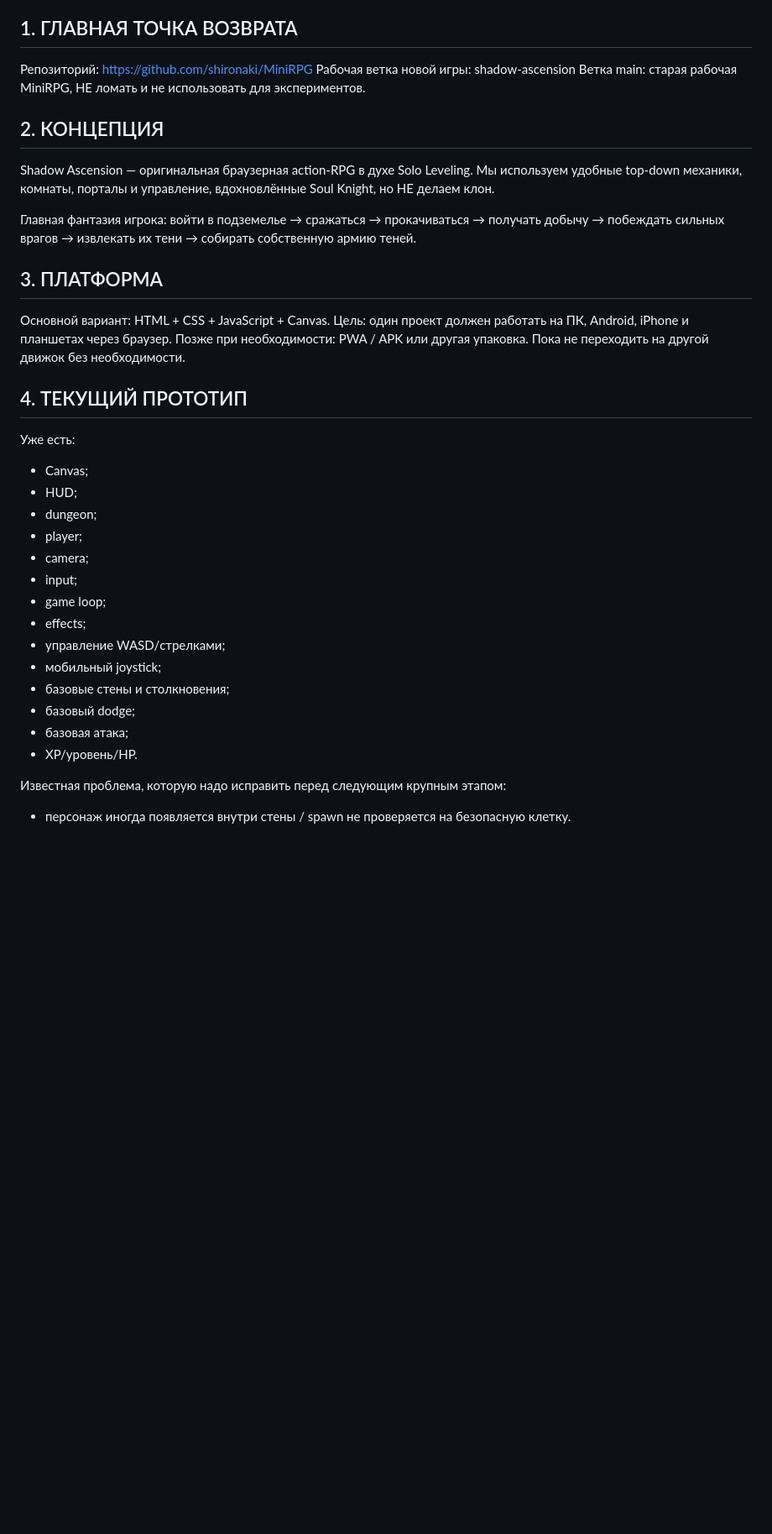
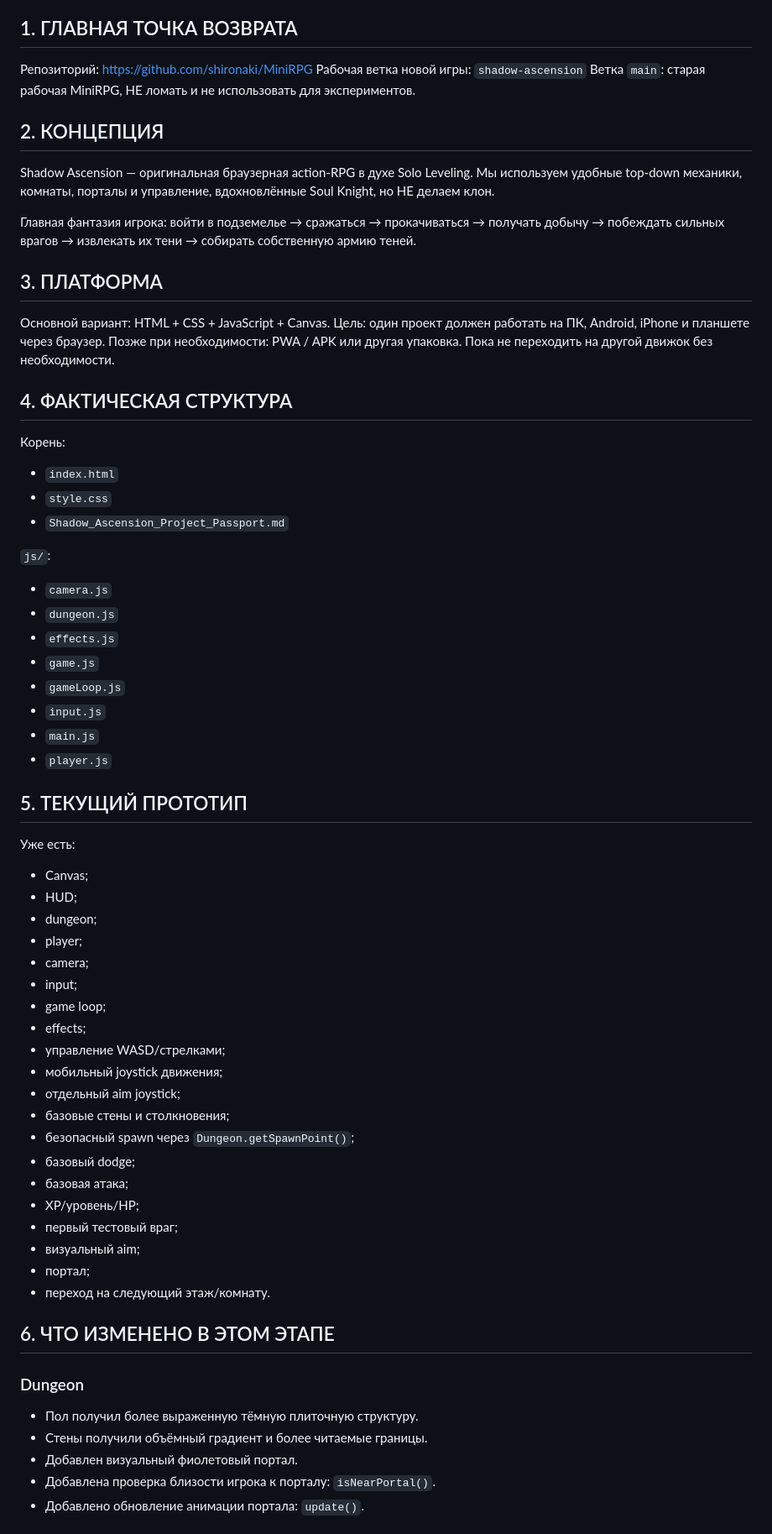
Before and after one commit to shironaki/MiniRPG, a Markdown page: Shadow_Ascension_Project_Passport.md, the part around one of its changes. Shown at 84% size. Rendered like a GitHub page; blank space fills up the shorter version.

```diff
--- a/Shadow_Ascension_Project_Passport.md
+++ b/Shadow_Ascension_Project_Passport.md
@@ -4,8 +4,8 @@
 
 ## 1. ГЛАВНАЯ ТОЧКА ВОЗВРАТА
 Репозиторий: https://github.com/shironaki/MiniRPG
-Рабочая ветка новой игры: shadow-ascension
-Ветка main: старая рабочая MiniRPG, НЕ ломать и не использовать для экспериментов.
+Рабочая ветка новой игры: `shadow-ascension`
+Ветка `main`: старая рабочая MiniRPG, НЕ ломать и не использовать для экспериментов.
 
 ## 2. КОНЦЕПЦИЯ
 Shadow Ascension — оригинальная браузерная action-RPG в духе Solo Leveling.
@@ -16,11 +16,27 @@ Shadow Ascension — оригинальная браузерная action-RPG в
 
 ## 3. ПЛАТФОРМА
 Основной вариант: HTML + CSS + JavaScript + Canvas.
-Цель: один проект должен работать на ПК, Android, iPhone и планшетах через браузер.
+Цель: один проект должен работать на ПК, Android, iPhone и планшете через браузер.
 Позже при необходимости: PWA / APK или другая упаковка.
 Пока не переходить на другой движок без необходимости.
 
-## 4. ТЕКУЩИЙ ПРОТОТИП
+## 4. ФАКТИЧЕСКАЯ СТРУКТУРА
+Корень:
+- `index.html`
+- `style.css`
+- `Shadow_Ascension_Project_Passport.md`
+
+`js/`:
+- `camera.js`
+- `dungeon.js`
+- `effects.js`
+- `game.js`
+- `gameLoop.js`
+- `input.js`
+- `main.js`
+- `player.js`
+
+## 5. ТЕКУЩИЙ ПРОТОТИП
 Уже есть:
 - Canvas;
 - HUD;
@@ -31,12 +47,23 @@ Shadow Ascension — оригинальная браузерная action-RPG в
 - game loop;
 - effects;
 - управление WASD/стрелками;
-- мобильный joystick;
+- мобильный joystick движения;
+- отдельный aim joystick;
 - базовые стены и столкновения;
+- безопасный spawn через `Dungeon.getSpawnPoint()`;
 - базовый dodge;
 - базовая атака;
-- XP/уровень/HP.
+- XP/уровень/HP;
+- первый тестовый враг;
+- визуальный aim;
+- портал;
+- переход на следующий этаж/комнату.
 
-Известная проблема, которую надо исправить перед следующим крупным этапом:
-- персонаж иногда появляется внутри стены / spawn не проверяется на безопасную клетку.
+## 6. ЧТО ИЗМЕНЕНО В ЭТОМ ЭТАПЕ
+### Dungeon
+- Пол получил более выраженную тёмную плиточную структуру.
+- Стены получили объёмный градиент и более читаемые границы.
+- Добавлен визуальный фиолетовый портал.
+- Добавлена проверка близости игрока к порталу: `isNearPortal()`.
+- Добавлено обновление анимации портала: `update()`.
 
```
Also changed, not shown: other parts of Shadow_Ascension_Project_Passport.md (+48 -26 lines).
